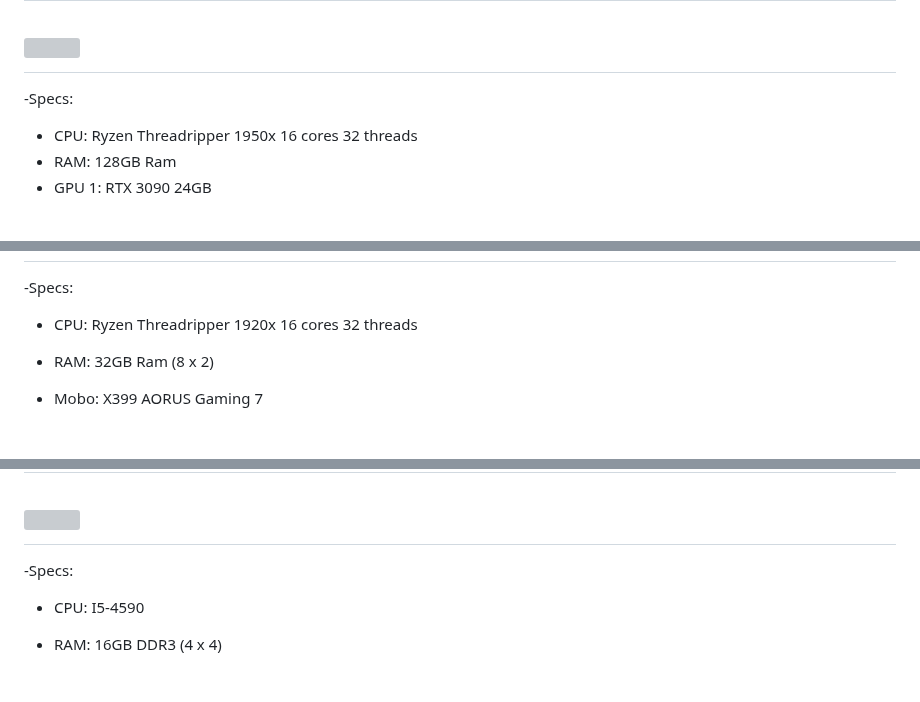
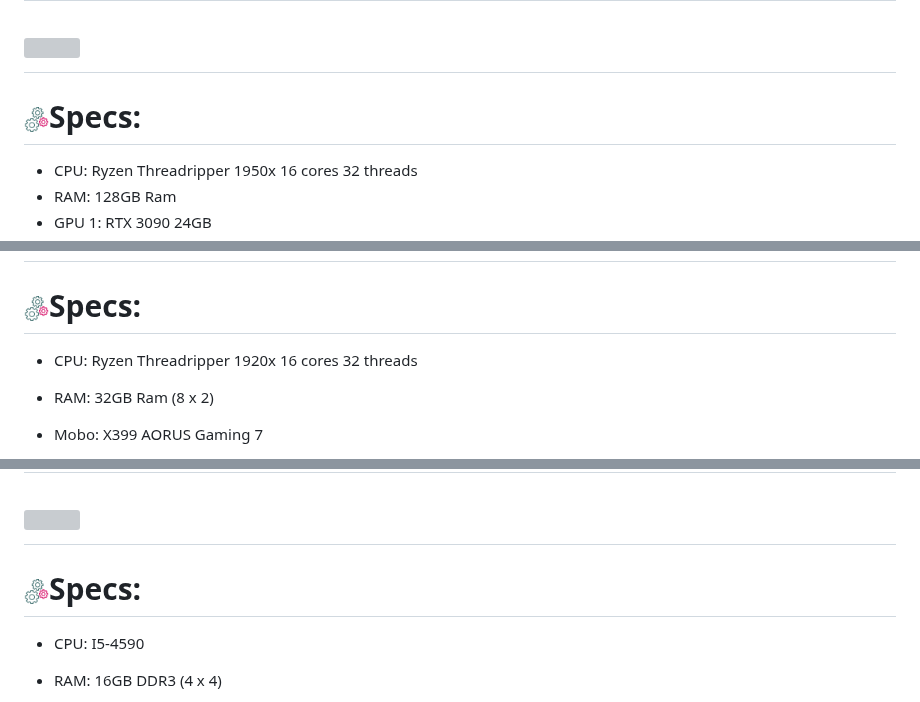
Before and after one commit to The-Bunce/HomeLab-Journey, a Markdown page: Readme.md, 3 parts joined by grey strips. Rendered like a GitHub page; pictures changed too: Images/Readme-images/Cogs-Icon.png (added); grey boxes are pictures that could not be loaded.

Commit message:
Added Icons to Readme

```diff
--- a/Readme.md
+++ b/Readme.md
@@ -32,7 +32,7 @@ To do all of the above i will be using the following servers
 
 # <img src="Images/Readme-images/Server-Icon.png" width="25" height="25" /> Prod Server BUNCEPROX01
 # <img src="Images/Readme-images/BUNCEPROX-01.jpeg" width="800" height="500" />
--Specs:
+# <img src="Images/Readme-images/Cogs-Icon.png" width="25" height="25" />Specs:
 - CPU: Ryzen Threadripper 1950x 16 cores 32 threads
 - RAM: 128GB Ram
 - GPU 1: RTX 3090 24GB
@@ -49,7 +49,7 @@ To do all of the above i will be using the following servers
 
 # <img src="Images/Readme-images/Server-Icon.png" width="25" height="25" /> Dev Server BUNCEPROX02
 # <img src="Images/Readme-images/BUNCEPROX-02.jpeg" width="800" height="800" />
--Specs:
+# <img src="Images/Readme-images/Cogs-Icon.png" width="25" height="25" />Specs:
 - CPU: Ryzen Threadripper 1920x 16 cores 32 threads
 - RAM: 32GB Ram (8 x 2)
 - Mobo: X399 AORUS Gaming 7
@@ -67,7 +67,7 @@ To do all of the above i will be using the following servers
 
 # <img src="Images/Readme-images/Server-Icon.png" width="25" height="25" /> Backup Server BUNCEPROX03
 # <img src="Images/Readme-images/BUNCEPROX-03.jpeg" width="800" height="800" />
--Specs:
+# <img src="Images/Readme-images/Cogs-Icon.png" width="25" height="25" />Specs:
 - CPU: I5-4590
 - RAM: 16GB DDR3 (4 x 4)
 - Mobo: ROG MAXIMUS VII RANGER
```
